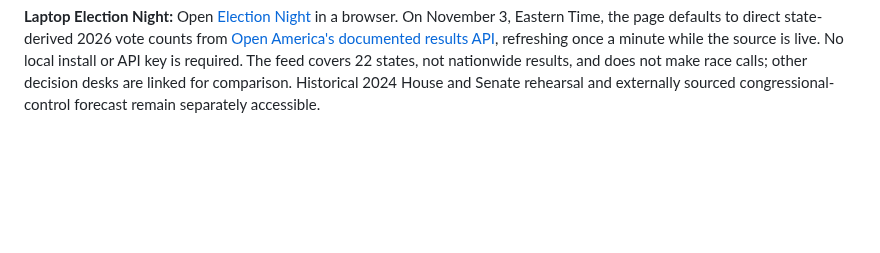
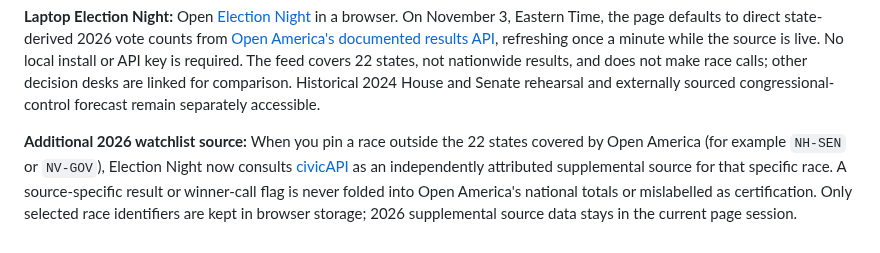
Before and after one commit to jmon18-rgb/Election-Command-Center, a Markdown page: README.md, the part around the change. GitHub-like rendering; blank space fills up the shorter version.

Commit message:
Document source-isolated civicAPI watchlist coverage with exact general-election identity and rate limits

```diff
--- a/README.md
+++ b/README.md
@@ -105,3 +105,5 @@ The existing site keeps its four-hour ingestion schedule, so a new indexed poll
 **Historical Senate polling study:** The JackStradamus model tab includes a research-only retrospective comparison of 2020/2022/2024 Senate poll averages and MIT/MEDSL election results, sourced to a [public historical RealClearPolling compilation](https://github.com/Jack-Whitcomb/All-US-Senate-polls-2006-2024). The original poll-publication dates are unavailable; this is **not** a leakage-free past forecast and does **not** create 2026 win probabilities. The study is shown only when source-validation has successfully published `data/historical_senate_poll_backtest.json`.
 
 **Laptop Election Night:** Open [Election Night](https://jmon18-rgb.github.io/Election-Command-Center/#electionNight) in a browser. On November 3, Eastern Time, the page defaults to direct state-derived 2026 vote counts from [Open America's documented results API](https://openamerica.io/elections/api/), refreshing once a minute while the source is live. No local install or API key is required. The feed covers 22 states, not nationwide results, and does not make race calls; other decision desks are linked for comparison. Historical 2024 House and Senate rehearsal and externally sourced congressional-control forecast remain separately accessible.
+
+**Additional 2026 watchlist source:** When you pin a race outside the 22 states covered by Open America (for example `NH-SEN` or `NV-GOV`), Election Night now consults [civicAPI](https://civicapi.org) as an independently attributed supplemental source for that specific race. A source-specific result or winner-call flag is never folded into Open America's national totals or mislabelled as certification. Only selected race identifiers are kept in browser storage; 2026 supplemental source data stays in the current page session.
```
